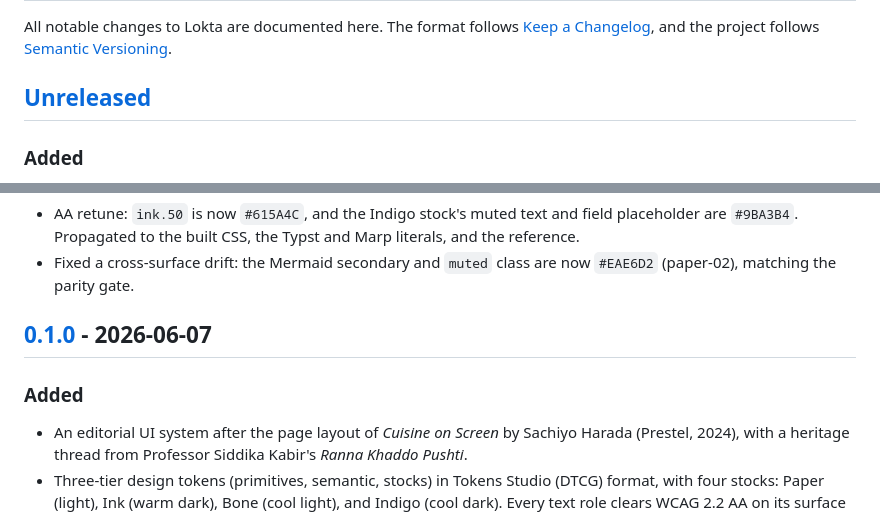
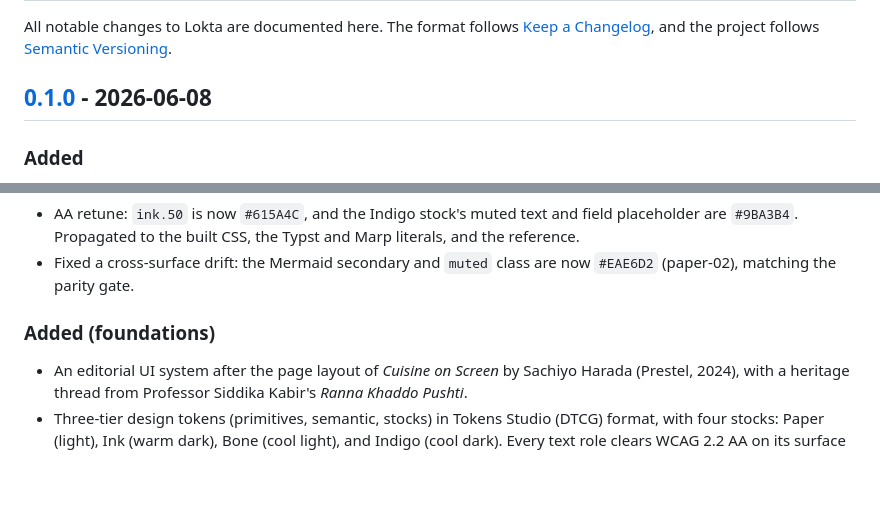
Before and after one commit to msradam/lokta, a Markdown page: CHANGELOG.md, 2 parts joined by grey strips. Drawn GitHub-style; blank space fills up the shorter version.

```diff
--- a/CHANGELOG.md
+++ b/CHANGELOG.md
@@ -4,7 +4,7 @@ All notable changes to Lokta are documented here. The format follows
 [Keep a Changelog](https://keepachangelog.com/en/1.1.0/), and the project
 follows [Semantic Versioning](https://semver.org/spec/v2.0.0.html).
 
-## [Unreleased]
+## [0.1.0] - 2026-06-08
 
 ### Added
 
@@ -38,9 +38,7 @@ follows [Semantic Versioning](https://semver.org/spec/v2.0.0.html).
 - Fixed a cross-surface drift: the Mermaid secondary and `muted` class are now
   `#EAE6D2` (paper-02), matching the parity gate.
 
-## [0.1.0] - 2026-06-07
-
-### Added
+### Added (foundations)
 
 - An editorial UI system after the page layout of _Cuisine on Screen_ by Sachiyo
   Harada (Prestel, 2024), with a heritage thread from Professor Siddika Kabir's
```
Also changed, not shown: other parts of CHANGELOG.md (+1 -2 lines).
